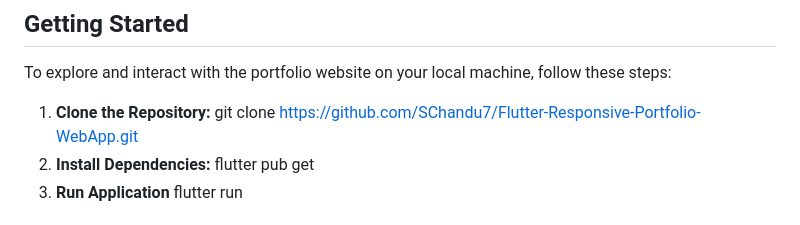
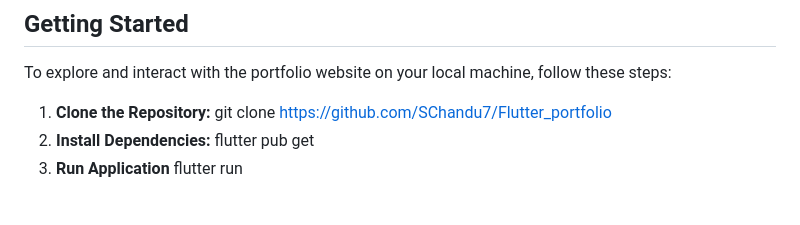
Before and after one commit to SChandu7/Flutter_portfolio, a Markdown page: README.md, the part around the change. GitHub-like rendering.

```diff
--- a/README.md
+++ b/README.md
@@ -45,7 +45,7 @@ The portfolio website is built using Flutter, a powerful open-source UI software
 To explore and interact with the portfolio website on your local machine, follow these steps:
 
 1. **Clone the Repository:**
-   git clone https://github.com/SChandu7/Flutter-Responsive-Portfolio-WebApp.git
+   git clone https://github.com/SChandu7/Flutter_portfolio
 2. **Install Dependencies:**
    flutter pub get
 3. **Run Application**
```
